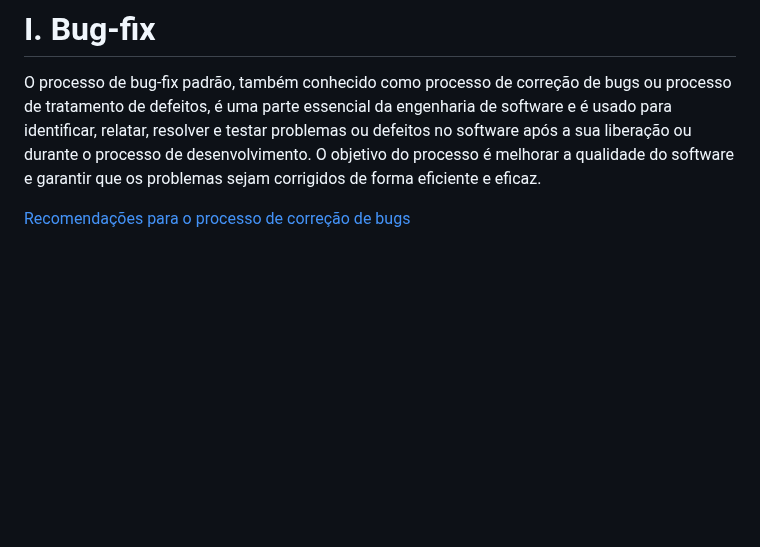
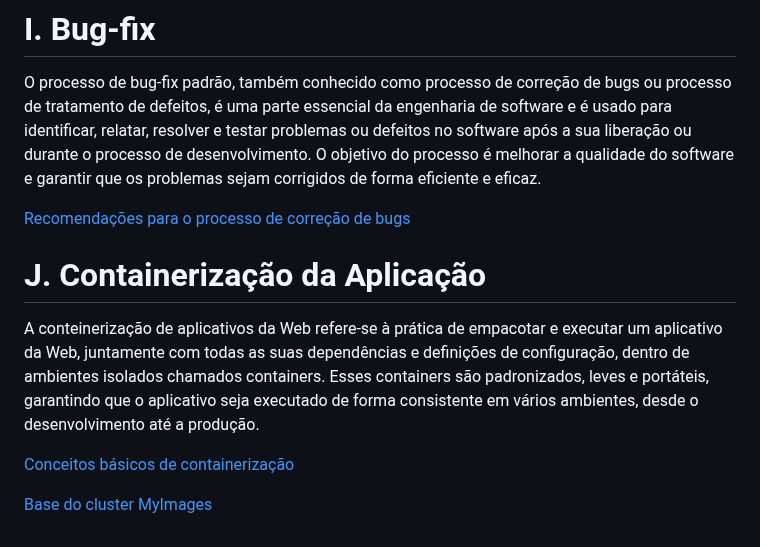
Before and after one commit to my-prototypes/tflk, a Markdown page: README.md, the part around the change. Rendered like a GitHub page; blank space fills up the shorter version.

Commit message:
Update README.md
Exemplo de containerizacao.

```diff
--- a/README.md
+++ b/README.md
@@ -318,3 +318,11 @@ Notas de release (release notes) é um documento que acompanha o lançamento do
 O processo de bug-fix padrão, também conhecido como processo de correção de bugs ou processo de tratamento de defeitos, é uma parte essencial da engenharia de software e é usado para identificar, relatar, resolver e testar problemas ou defeitos no software após a sua liberação ou durante o processo de desenvolvimento. O objetivo do processo é melhorar a qualidade do software e garantir que os problemas sejam corrigidos de forma eficiente e eficaz.
 
 [Recomendações para o processo de correção de bugs](https://github.com/my-prototypes/tflk/blob/main/docs/recomendacoes_bux_fix.md)
+
+# J. Containerização da Aplicação
+
+A conteinerização de aplicativos da Web refere-se à prática de empacotar e executar um aplicativo da Web, juntamente com todas as suas dependências e definições de configuração, dentro de ambientes isolados chamados containers. Esses containers são padronizados, leves e portáteis, garantindo que o aplicativo seja executado de forma consistente em vários ambientes, desde o desenvolvimento até a produção.
+
+[Conceitos básicos de containerização](TBD)
+
+[Base do cluster MyImages](https://github.com/my-prototypes/cluster-myimages)
```
